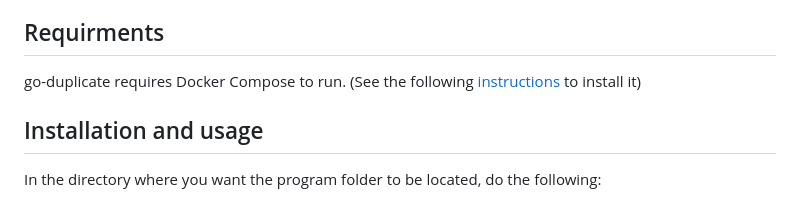
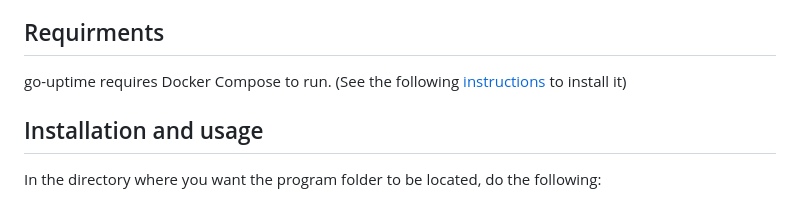
Before and after one commit to xueaaaa/go-uptime, a Markdown page: README.md, the part around the change. Drawn GitHub-style.

```diff
--- a/README.md
+++ b/README.md
@@ -17,7 +17,7 @@ A CLI tool with a web panel for monitoring resource availability. Supports HTTP
 
 ## Requirments
 
-go-duplicate requires Docker Compose to run. (See the following [instructions](https://docs.docker.com/compose/install/) to install it)
+go-uptime requires Docker Compose to run. (See the following [instructions](https://docs.docker.com/compose/install/) to install it)
 
 ## Installation and usage
 
```
